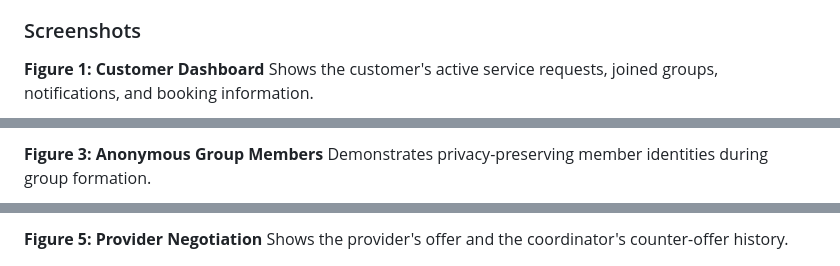
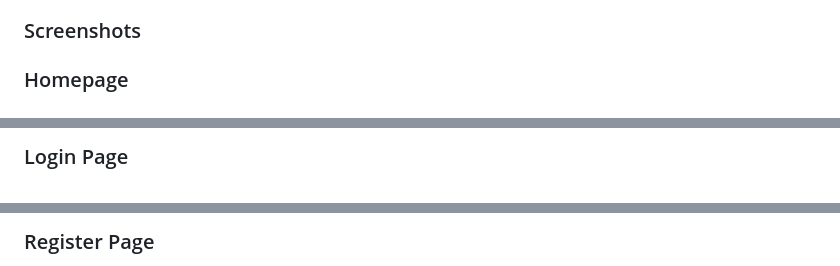
Before and after one commit to ravirajjain1/PROJECT_SameNeed, a Markdown page: README.md, 3 parts joined by grey strips. Drawn GitHub-style.

```diff
--- a/README.md
+++ b/README.md
@@ -691,6 +691,5 @@ Suggested screenshots:
 
 ### Screenshots
 
-**Figure 1: Customer Dashboard**
-Shows the customer's active service requests, joined groups, notifications, and booking information.
+### Homepage
 
@@ -699,4 +697,3 @@ Shows customers with different individual problems joining a common Washing Mach
 
-**Figure 3: Anonymous Group Members**
-Demonstrates privacy-preserving member identities during group formation.
+### Login Page
 
@@ -705,4 +701,3 @@ Demonstrates WebSocket-based communication between group members.
 
-**Figure 5: Provider Negotiation**
-Shows the provider's offer and the coordinator's counter-offer history.
+### Register Page
 
```
Also changed, not shown: other parts of README.md (+9 -10 lines).
